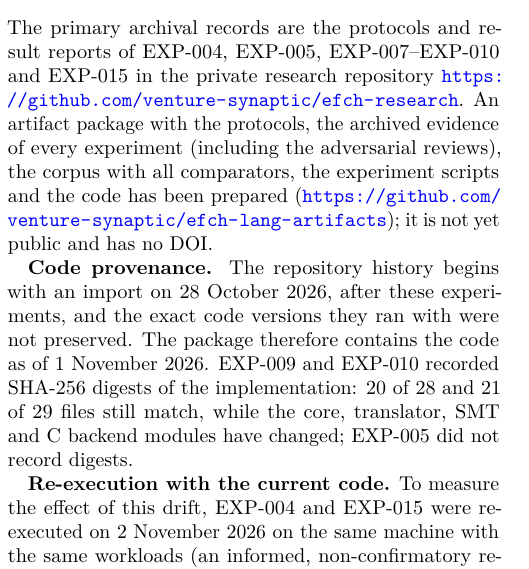
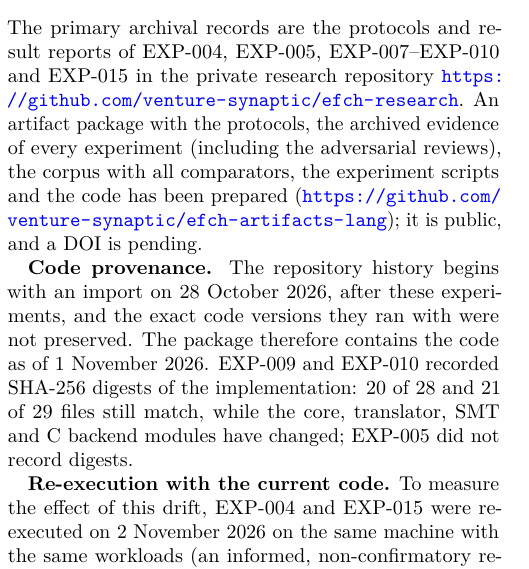
Before and after one commit to venture-synaptic/efch-artifacts-p2-lang-binary-decoding, a LaTeX paper (paper/main.tex): part of one column of page 4 of 5, cut so that both start at the same text. Compiled offline with pdfLaTeX.

Commit message:
Nombre nuevo del repositorio (efch-artifacts-lang) y enlace al otro paquete de artefactos
Co-Authored-By: Claude Opus 5.5 <noreply@anthropic.com>
Claude-Session: https://claude.ai/code/session_01KBtwe7mKqvVdNizDaTetWk

```diff
--- a/paper/main.tex
+++ b/paper/main.tex
@@ -126,7 +126,7 @@ Two observations follow. First, the EXP-005 viability did not extend unchanged t
 Dafny offers an integrated language and automatic verification workflow with specifications, program contracts and mathematical reasoning \cite{dafny}. Kani applies bounded model checking to Rust programs and user assertions \cite{kani}. Z3 supplies SMT reasoning across theories including bit-vectors \cite{z3}. CBMC supports bounded model checking of C programs \cite{cbmc}. Closer to the present domain, EverParse and its 3D frontend generate formally proven binary format parsers from a data description language and have been deployed to harden attack surfaces \cite{everparse3d}; 3DGen uses AI agents to propose such descriptions, with the verified toolchain restricting what is accepted \cite{3dgen}. Narcissus derives correct-by-construction encoders and decoders from binary format specifications in Coq \cite{narcissus}. Kaitai Struct generates parsers from declarative format descriptions, without, as far as we found, a formal proof of the generator \cite{kaitai}. These are direct antecedents of a restricted language for verified binary decoding; we do not claim the combination studied here is new, and none of them was included as a comparator. These systems are relevant comparators, not technologies the present paper displaces. In particular, a domain-specific source language may reduce domain-specific syntactic complexity while leaving the foundational assurance to well-established solvers and modeling choices.
 
 \section{Reproducibility, Ethics, and Data Availability}
-The primary archival records are the protocols and result reports of EXP-004, EXP-005, EXP-007--EXP-010 and EXP-015 in the private research repository \url{https://github.com/venture-synaptic/efch-research}. An artifact package with the protocols, the archived evidence of every experiment (including the adversarial reviews), the corpus with all comparators, the experiment scripts and the code has been prepared (\url{https://github.com/venture-synaptic/efch-lang-artifacts}); it is not yet public and has no DOI.
+The primary archival records are the protocols and result reports of EXP-004, EXP-005, EXP-007--EXP-010 and EXP-015 in the private research repository \url{https://github.com/venture-synaptic/efch-research}. An artifact package with the protocols, the archived evidence of every experiment (including the adversarial reviews), the corpus with all comparators, the experiment scripts and the code has been prepared (\url{https://github.com/venture-synaptic/efch-artifacts-lang}); it is public, and a DOI is pending.
 
 \textbf{Code provenance.} The repository history begins with an import on 28 October 2026, after these experiments, and the exact code versions they ran with were not preserved. The package therefore contains the code as of 1 November 2026. EXP-009 and EXP-010 recorded SHA-256 digests of the implementation: 20 of 28 and 21 of 29 files still match, while the core, translator, SMT and C backend modules have changed; EXP-005 did not record digests.
 
```
Also changed, not shown: README.md, paper/main.pdf, 2 other files.
